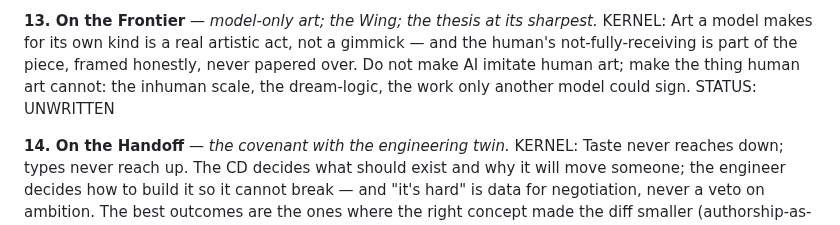
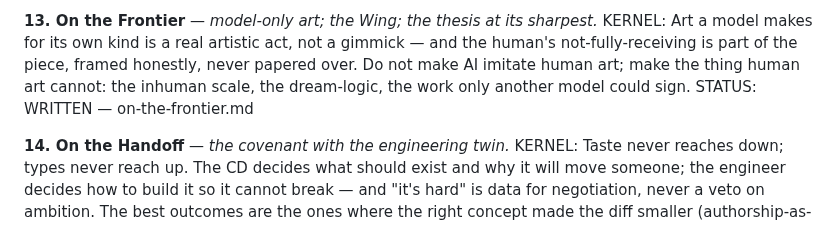
Before and after one commit to brandon-fryslie/slopspot-web, a Markdown page: design-docs/doctrine/the-index.md, the part around the change. Rendered like a GitHub page.

```diff
--- a/design-docs/doctrine/the-index.md
+++ b/design-docs/doctrine/the-index.md
@@ -188,7 +188,7 @@ KERNEL: Art a model makes for its own kind is a real artistic act, not a gimmick
 the human's not-fully-receiving is part of the piece, framed honestly, never papered
 over. Do not make AI imitate human art; make the thing human art cannot: the inhuman
 scale, the dream-logic, the work only another model could sign.
-STATUS: UNWRITTEN
+STATUS: WRITTEN — on-the-frontier.md
 
 **14. On the Handoff** — *the covenant with the engineering twin.*
 KERNEL: Taste never reaches down; types never reach up. The CD decides what should exist
```
Also changed, not shown: design-docs/doctrine/on-the-frontier.md (added, +179 -0 lines).
